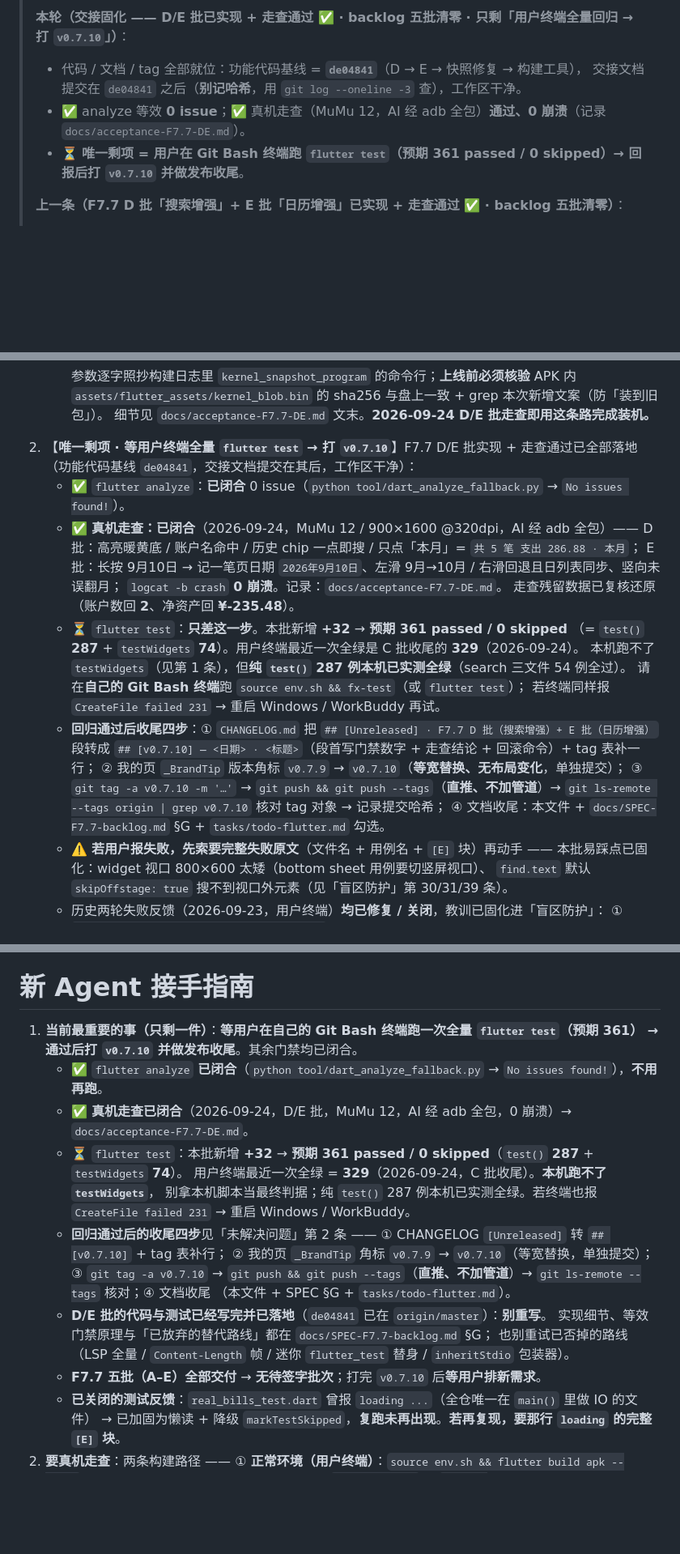
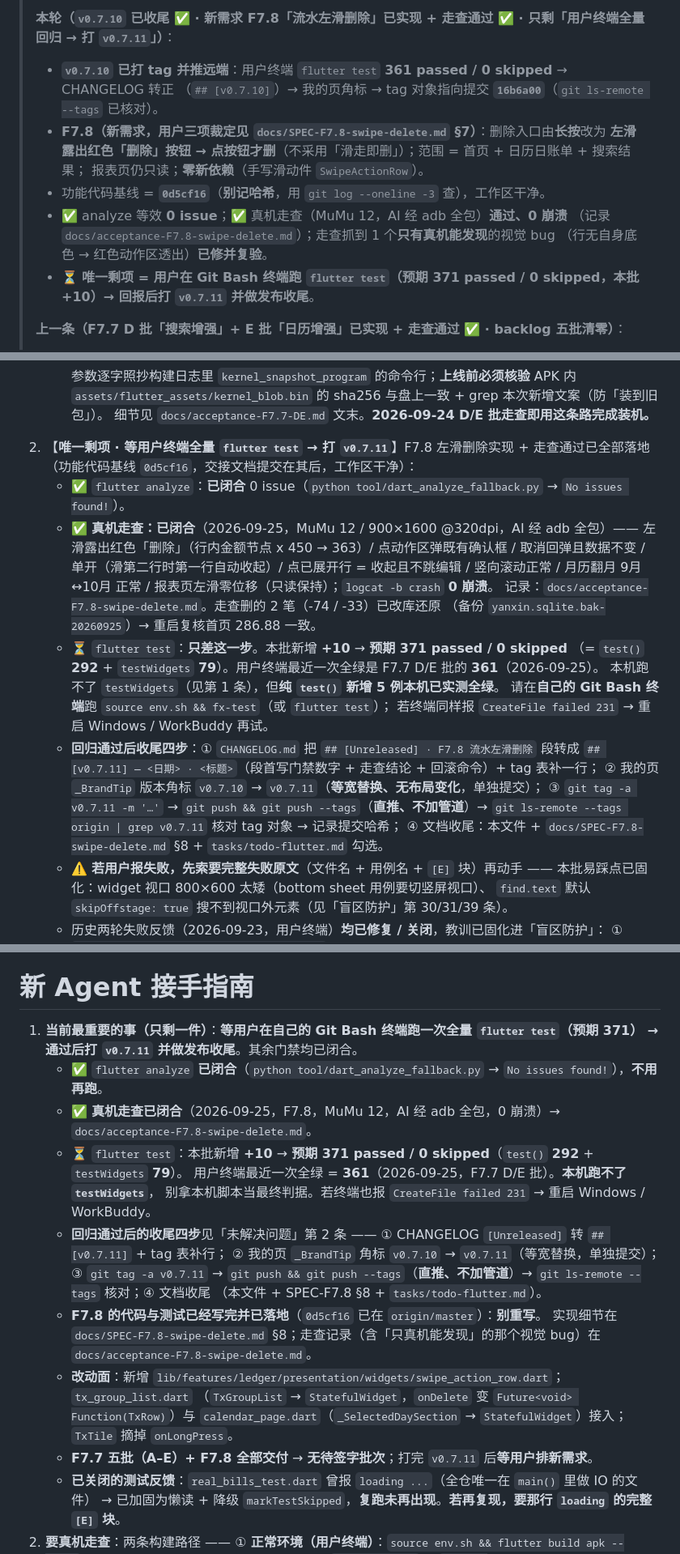
Before and after one commit to Tea-Codeman/yanxin-bookkeeping-flutter, a Markdown page: HANDOFF.md, 3 parts joined by grey strips. Shown at 81% size. GitHub-like rendering; blank space fills up the shorter version.

Commit message:
docs(handoff): v0.7.10 收尾 + F7.8 左滑删除交接固化（唯一剩项 = 用户终端 flutter test 预期 371 → v0.7.11）

```diff
--- a/HANDOFF.md
+++ b/HANDOFF.md
@@ -5,9 +5,16 @@
 >
-> **本轮（交接固化 —— D/E 批已实现 + 走查通过 ✅ · backlog 五批清零 · 只剩「用户终端全量回归 → 打 `v0.7.10`」）**：
-> - 代码 / 文档 / tag 全部就位：功能代码基线 = **`de04841`**（D → E → 快照修复 → 构建工具），
->   交接文档提交在 `de04841` 之后（**别记哈希**，用 `git log --oneline -3` 查），工作区干净。
-> - ✅ analyze 等效 **0 issue**；✅ 真机走查（MuMu 12，AI 经 adb 全包）**通过、0 崩溃**（记录 `docs/acceptance-F7.7-DE.md`）。
-> - ⏳ **唯一剩项 = 用户在 Git Bash 终端跑 `flutter test`（预期 361 passed / 0 skipped）→ 回报后打 `v0.7.10` 并做发布收尾**。
+> **本轮（`v0.7.10` 已收尾 ✅ · 新需求 F7.8「流水左滑删除」已实现 + 走查通过 ✅ · 只剩「用户终端全量回归 → 打 `v0.7.11`」）**：
+> - **`v0.7.10` 已打 tag 并推远端**：用户终端 `flutter test` **361 passed / 0 skipped** → CHANGELOG 转正
+>   （`## [v0.7.10]`）→ 我的页角标 → tag 对象指向提交 **`16b6a00`**（`git ls-remote --tags` 已核对）。
+> - **F7.8（新需求，用户三项裁定见 `docs/SPEC-F7.8-swipe-delete.md` §7）**：删除入口由**长按**改为
+>   **左滑露出红色「删除」按钮 → 点按钮才删**（不采用「滑走即删」）；范围 = 首页 + 日历日账单 + 搜索结果；
+>   报表页仍只读；**零新依赖**（手写滑动件 `SwipeActionRow`）。
+> - 功能代码基线 = **`0d5cf16`**（**别记哈希**，用 `git log --oneline -3` 查），工作区干净。
+> - ✅ analyze 等效 **0 issue**；✅ 真机走查（MuMu 12，AI 经 adb 全包）**通过、0 崩溃**
+>   （记录 `docs/acceptance-F7.8-swipe-delete.md`）；走查抓到 1 个**只有真机能发现**的视觉 bug
+>   （行无自身底色 → 红色动作区透出）**已修并复验**。
+> - ⏳ **唯一剩项 = 用户在 Git Bash 终端跑 `flutter test`（预期 371 passed / 0 skipped，本批 +10）→
+>   回报后打 `v0.7.11` 并做发布收尾**。
 >
 > **上一条（F7.7 D 批「搜索增强」+ E 批「日历增强」已实现 + 走查通过 ✅ · backlog 五批清零）**：
 > - 用户一次签 D + E 两批（默认项沿用早前裁定：D.5 拼音匹配 **不做**、E.5 农历 **不做**，不引新依赖）。
@@ -426,25 +441,26 @@ F7 之后为「持续加功能」阶段，SPEC 未签字不动产品代码。
      参数逐字照抄构建日志里 `kernel_snapshot_program` 的命令行；**上线前必须核验** APK 内
      `assets/flutter_assets/kernel_blob.bin` 的 sha256 与盘上一致 + grep 本次新增文案（防「装到旧包」）。
      细节见 `docs/acceptance-F7.7-DE.md` 文末。**2026-09-24 D/E 批走查即用这条路完成装机。**
-2. 【**唯一剩项 · 等用户终端全量 `flutter test` → 打 `v0.7.10`**】F7.7 D/E 批实现 + 走查通过已全部落地
-   （功能代码基线 `de04841`，交接文档提交在其后，工作区干净）：
+2. 【**唯一剩项 · 等用户终端全量 `flutter test` → 打 `v0.7.11`**】F7.8 左滑删除实现 + 走查通过已全部落地
+   （功能代码基线 `0d5cf16`，交接文档提交在其后，工作区干净）：
    - ✅ `flutter analyze`：**已闭合** 0 issue（`python tool/dart_analyze_fallback.py` → `No issues found!`）。
-   - ✅ **真机走查：已闭合**（2026-09-24，MuMu 12 / 900×1600 @320dpi，AI 经 adb 全包）——
-     D 批：高亮暖黄底 / 账户名命中 / 历史 chip 一点即搜 / 只点「本月」= `共 5 笔 支出 286.88 · 本月`；
-     E 批：长按 9月10日 → 记一笔页日期 `2026年9月10日`、左滑 9月→10月 / 右滑回退且日列表同步、竖向未误翻月；
-     `logcat -b crash` **0 崩溃**。记录：`docs/acceptance-F7.7-DE.md`。
-     走查残留数据已复核还原（账户数回 **2**、净资产回 **¥-235.48**）。
-   - ⏳ `flutter test`：**只差这一步**。本批新增 **+32** → **预期 361 passed / 0 skipped**
-     （= `test()` **287** + `testWidgets` **74**）。用户终端最近一次全绿是 C 批收尾的 **329**（2026-09-24）。
-     本机跑不了 `testWidgets`（见第 1 条），但**纯 `test()` 287 例本机已实测全绿**（search 三文件 54 例全过）。
+   - ✅ **真机走查：已闭合**（2026-09-25，MuMu 12 / 900×1600 @320dpi，AI 经 adb 全包）——
+     左滑露出红色「删除」（行内金额节点 x 450 → 363）/ 点动作区弹既有确认框 / 取消回弹且数据不变 /
+     单开（滑第二行时第一行自动收起）/ 点已展开行 = 收起且不跳编辑 / 竖向滚动正常 /
+     月历翻月 9月↔10月 正常 / 报表页左滑零位移（只读保持）；`logcat -b crash` **0 崩溃**。
+     记录：`docs/acceptance-F7.8-swipe-delete.md`。走查删的 2 笔（-74 / -33）已改库还原
+     （备份 `yanxin.sqlite.bak-20260925`）→ 重启复核首页 286.88 一致。
+   - ⏳ `flutter test`：**只差这一步**。本批新增 **+10** → **预期 371 passed / 0 skipped**
+     （= `test()` **292** + `testWidgets` **79**）。用户终端最近一次全绿是 F7.7 D/E 批的 **361**（2026-09-25）。
+     本机跑不了 `testWidgets`（见第 1 条），但**纯 `test()` 新增 5 例本机已实测全绿**。
      请在**自己的 Git Bash 终端**跑 `source env.sh && fx-test`（或 `flutter test`）；
      若终端同样报 `CreateFile failed 231` → 重启 Windows / WorkBuddy 再试。
-   - **回归通过后收尾四步**：① `CHANGELOG.md` 把 `## [Unreleased] · F7.7 D 批（搜索增强）+ E 批（日历增强）`
-     段转成 `## [v0.7.10] — <日期> · <标题>`（段首写门禁数字 + 走查结论 + 回滚命令）+ tag 表补一行；
-     ② 我的页 `_BrandTip` 版本角标 `v0.7.9` → `v0.7.10`（**等宽替换、无布局变化**，单独提交）；
-     ③ `git tag -a v0.7.10 -m '…'` → `git push && git push --tags`（**直推、不加管道**）→
-     `git ls-remote --tags origin | grep v0.7.10` 核对 tag 对象 → 记录提交哈希；
-     ④ 文档收尾：本文件 + `docs/SPEC-F7.7-backlog.md` §G + `tasks/todo-flutter.md` 勾选。
+   - **回归通过后收尾四步**：① `CHANGELOG.md` 把 `## [Unreleased] · F7.8 流水左滑删除`
+     段转成 `## [v0.7.11] — <日期> · <标题>`（段首写门禁数字 + 走查结论 + 回滚命令）+ tag 表补一行；
+     ② 我的页 `_BrandTip` 版本角标 `v0.7.10` → `v0.7.11`（**等宽替换、无布局变化**，单独提交）；
+     ③ `git tag -a v0.7.11 -m '…'` → `git push && git push --tags`（**直推、不加管道**）→
+     `git ls-remote --tags origin | grep v0.7.11` 核对 tag 对象 → 记录提交哈希；
+     ④ 文档收尾：本文件 + `docs/SPEC-F7.8-swipe-delete.md` §8 + `tasks/todo-flutter.md` 勾选。
    - ⚠️ **若用户报失败，先索要完整失败原文**（文件名 + 用例名 + `[E]` 块）再动手 ——
      本批易踩点已固化：widget 视口 800×600 太矮（bottom sheet 用例要切竖屏视口）、
      `find.text` 默认 `skipOffstage: true` 搜不到视口外元素（见「盲区防护」第 30/31/39 条）。
@@ -634,21 +650,24 @@ F7 之后为「持续加功能」阶段，SPEC 未签字不动产品代码。
 
 # 新 Agent 接手指南
 
-1. **当前最重要的事（只剩一件）**：**等用户在自己的 Git Bash 终端跑一次全量 `flutter test`（预期 **361**）
-   → 通过后打 `v0.7.10` 并做发布收尾**。其余门禁均已闭合。
+1. **当前最重要的事（只剩一件）**：**等用户在自己的 Git Bash 终端跑一次全量 `flutter test`（预期 **371**）
+   → 通过后打 `v0.7.11` 并做发布收尾**。其余门禁均已闭合。
    - ✅ `flutter analyze` **已闭合**（`python tool/dart_analyze_fallback.py` → `No issues found!`），**不用再跑**。
-   - ✅ **真机走查已闭合**（2026-09-24，D/E 批，MuMu 12，AI 经 adb 全包，0 崩溃）→ `docs/acceptance-F7.7-DE.md`。
-   - ⏳ `flutter test`：本批新增 **+32** → **预期 361 passed / 0 skipped**（`test()` **287** + `testWidgets` **74**）。
-     用户终端最近一次全绿 = **329**（2026-09-24，C 批收尾）。**本机跑不了 `testWidgets`**，
-     别拿本机脚本当最终判据；纯 `test()` 287 例本机已实测全绿。若终端也报 `CreateFile failed 231` → 重启 Windows / WorkBuddy。
-   - **回归通过后的收尾四步**见「未解决问题」第 2 条 —— ① CHANGELOG `[Unreleased]` 转 `## [v0.7.10]` + tag 表补行；
-     ② 我的页 `_BrandTip` 角标 `v0.7.9` → `v0.7.10`（等宽替换，单独提交）；③ `git tag -a v0.7.10` →
+   - ✅ **真机走查已闭合**（2026-09-25，F7.8，MuMu 12，AI 经 adb 全包，0 崩溃）→ `docs/acceptance-F7.8-swipe-delete.md`。
+   - ⏳ `flutter test`：本批新增 **+10** → **预期 371 passed / 0 skipped**（`test()` **292** + `testWidgets` **79**）。
+     用户终端最近一次全绿 = **361**（2026-09-25，F7.7 D/E 批）。**本机跑不了 `testWidgets`**，
+     别拿本机脚本当最终判据。若终端也报 `CreateFile failed 231` → 重启 Windows / WorkBuddy。
+   - **回归通过后的收尾四步**见「未解决问题」第 2 条 —— ① CHANGELOG `[Unreleased]` 转 `## [v0.7.11]` + tag 表补行；
+     ② 我的页 `_BrandTip` 角标 `v0.7.10` → `v0.7.11`（等宽替换，单独提交）；③ `git tag -a v0.7.11` →
      `git push && git push --tags`（**直推、不加管道**）→ `git ls-remote --tags` 核对；④ 文档收尾
-     （本文件 + SPEC §G + `tasks/todo-flutter.md`）。
-   - **D/E 批的代码与测试已经写完并已落地**（`de04841` 已在 `origin/master`）：**别重写**。
-     实现细节、等效门禁原理与「已放弃的替代路线」都在 `docs/SPEC-F7.7-backlog.md` §G；
-     也别重试已否掉的路线（LSP 全量 / `Content-Length` 帧 / 迷你 `flutter_test` 替身 / `inheritStdio` 包装器）。
-   - **F7.7 五批（A–E）全部交付** → **无待签字批次**；打完 `v0.7.10` 后**等用户排新需求**。
+     （本文件 + SPEC-F7.8 §8 + `tasks/todo-flutter.md`）。
+   - **F7.8 的代码与测试已经写完并已落地**（`0d5cf16` 已在 `origin/master`）：**别重写**。
+     实现细节在 `docs/SPEC-F7.8-swipe-delete.md` §8；走查记录（含「只真机能发现」的那个视觉 bug）在
+     `docs/acceptance-F7.8-swipe-delete.md`。
+   - **改动面**：新增 `lib/features/ledger/presentation/widgets/swipe_action_row.dart`；`tx_group_list.dart`
+     （`TxGroupList` → `StatefulWidget`，`onDelete` 变 `Future<void> Function(TxRow)`）与
+     `calendar_page.dart`（`_SelectedDaySection` → `StatefulWidget`）接入；`TxTile` 摘掉 `onLongPress`。
+   - **F7.7 五批（A–E）+ F7.8 全部交付** → **无待签字批次**；打完 `v0.7.11` 后**等用户排新需求**。
    - **已关闭的测试反馈**：`real_bills_test.dart` 曾报 `loading ...`（全仓唯一在 `main()` 里做 IO 的文件）
      → 已加固为懒读 + 降级 `markTestSkipped`，**复跑未再出现**。**若再复现，要那行 `loading` 的完整 `[E]` 块**。
 2. **要真机走查**：两条构建路径 —— ① **正常环境（用户终端）**：`source env.sh && flutter build apk --debug`；
```
Also changed, not shown: other parts of HANDOFF.md (+28 -18 lines).
